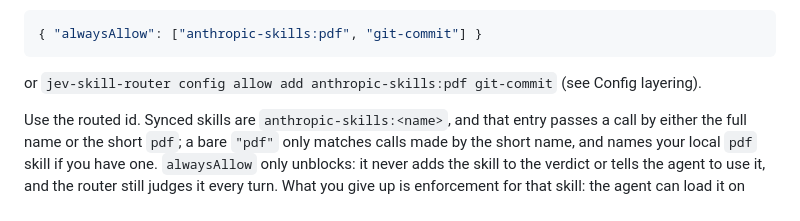
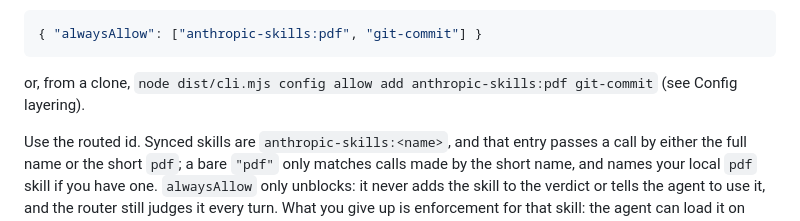
Before and after one commit to abgregs/jev-skill-router, a Markdown page: README.md, the part around one of its changes. Drawn GitHub-style.

````diff
--- a/README.md
+++ b/README.md
@@ -255,7 +265,8 @@ pdf skill, the gate denies it. List the skill in `alwaysAllow` and that call pas
 { "alwaysAllow": ["anthropic-skills:pdf", "git-commit"] }
 ```
 
-or `jev-skill-router config allow add anthropic-skills:pdf git-commit` (see Config layering).
+or, from a clone, `node dist/cli.mjs config allow add anthropic-skills:pdf git-commit`
+(see Config layering).
 
 Use the routed id. Synced skills are `anthropic-skills:<name>`, and that entry passes a
 call by either the full name or the short `pdf`; a bare `"pdf"` only matches calls made
````
Also changed, not shown: other parts of README.md (+43 -28 lines).
